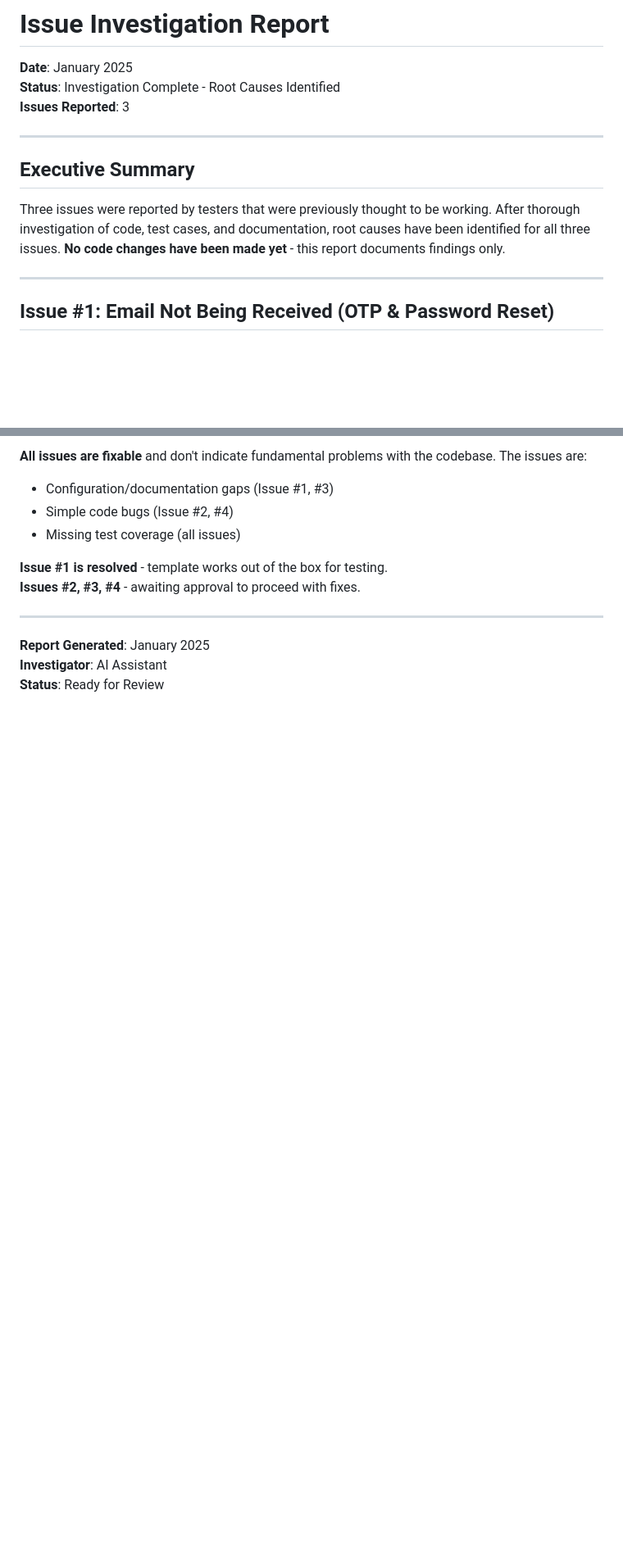
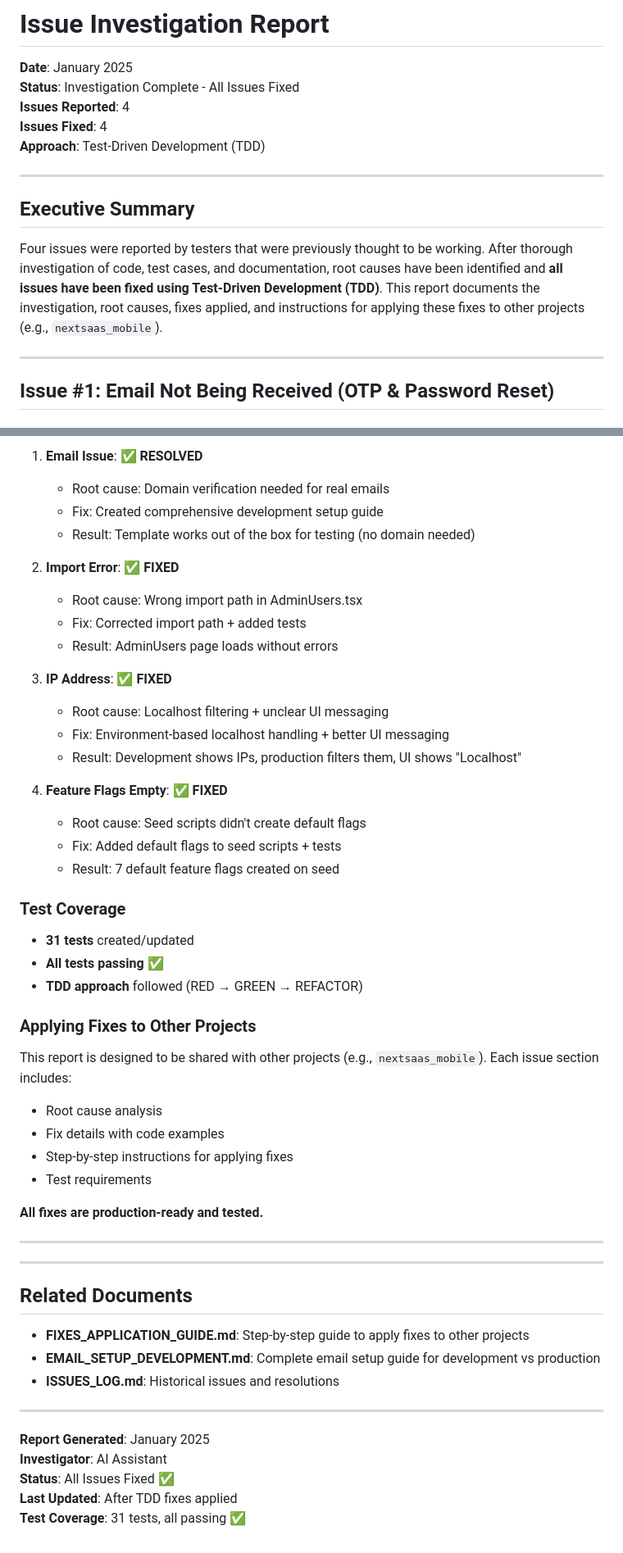
Before and after one commit to GeedikantiSunitha/next-SAAS, a Markdown page: docs/ISSUE_INVESTIGATION_REPORT.md, 2 parts joined by grey strips. Shown at 82% size. Rendered like a GitHub page; blank space fills up the shorter version.

```diff
--- a/docs/ISSUE_INVESTIGATION_REPORT.md
+++ b/docs/ISSUE_INVESTIGATION_REPORT.md
@@ -1,14 +1,16 @@
 # Issue Investigation Report
 
 **Date**: January 2025
-**Status**: Investigation Complete - Root Causes Identified
-**Issues Reported**: 3
+**Status**: Investigation Complete - All Issues Fixed
+**Issues Reported**: 4
+**Issues Fixed**: 4
+**Approach**: Test-Driven Development (TDD)
 
 ---
 
 ## Executive Summary
 
-Three issues were reported by testers that were previously thought to be working. After thorough investigation of code, test cases, and documentation, root causes have been identified for all three issues. **No code changes have been made yet** - this report documents findings only.
+Four issues were reported by testers that were previously thought to be working. After thorough investigation of code, test cases, and documentation, root causes have been identified and **all issues have been fixed using Test-Driven Development (TDD)**. This report documents the investigation, root causes, fixes applied, and instructions for applying these fixes to other projects (e.g., `nextsaas_mobile`).
 
 ---
 
@@ -513,14 +560,54 @@ All four issues have been thoroughly investigated. Root causes are identified:
 
-**All issues are fixable** and don't indicate fundamental problems with the codebase. The issues are:
-- Configuration/documentation gaps (Issue #1, #3)
-- Simple code bugs (Issue #2, #4)
-- Missing test coverage (all issues)
+1. **Email Issue**: ✅ **RESOLVED**
+   - Root cause: Domain verification needed for real emails
+   - Fix: Created comprehensive development setup guide
+   - Result: Template works out of the box for testing (no domain needed)
 
-**Issue #1 is resolved** - template works out of the box for testing.
-**Issues #2, #3, #4** - awaiting approval to proceed with fixes.
+2. **Import Error**: ✅ **FIXED**
+   - Root cause: Wrong import path in AdminUsers.tsx
+   - Fix: Corrected import path + added tests
+   - Result: AdminUsers page loads without errors
+
+3. **IP Address**: ✅ **FIXED**
+   - Root cause: Localhost filtering + unclear UI messaging
+   - Fix: Environment-based localhost handling + better UI messaging
+   - Result: Development shows IPs, production filters them, UI shows "Localhost"
+
+4. **Feature Flags Empty**: ✅ **FIXED**
+   - Root cause: Seed scripts didn't create default flags
+   - Fix: Added default flags to seed scripts + tests
+   - Result: 7 default feature flags created on seed
+
+### Test Coverage
+
+- **31 tests** created/updated
+- **All tests passing** ✅
+- **TDD approach** followed (RED → GREEN → REFACTOR)
+
+### Applying Fixes to Other Projects
+
+This report is designed to be shared with other projects (e.g., `nextsaas_mobile`). Each issue section includes:
+- Root cause analysis
+- Fix details with code examples
+- Step-by-step instructions for applying fixes
+- Test requirements
+
+**All fixes are production-ready and tested.**
+
+---
+
+---
+
+## Related Documents
+
+- **FIXES_APPLICATION_GUIDE.md**: Step-by-step guide to apply fixes to other projects
+- **EMAIL_SETUP_DEVELOPMENT.md**: Complete email setup guide for development vs production
+- **ISSUES_LOG.md**: Historical issues and resolutions
 
 ---
 
 **Report Generated**: January 2025
 **Investigator**: AI Assistant
-**Status**: Ready for Review
+**Status**: All Issues Fixed ✅
+**Last Updated**: After TDD fixes applied
+**Test Coverage**: 31 tests, all passing ✅
```
Also changed, not shown: other parts of docs/ISSUE_INVESTIGATION_REPORT.md (+100 -55 lines), docs/FIXES_APPLICATION_GUIDE.md (added, +502 -0 lines).
